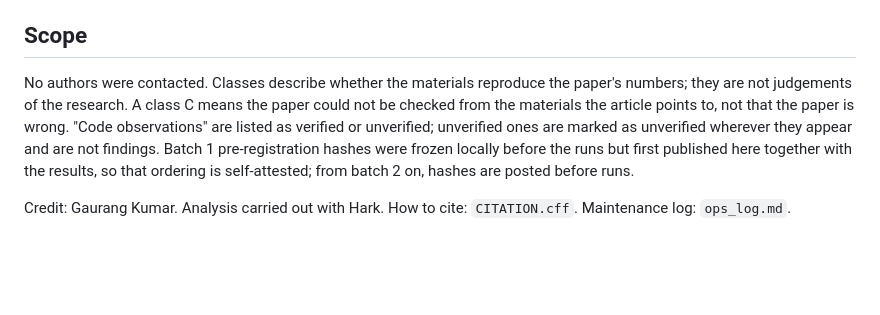
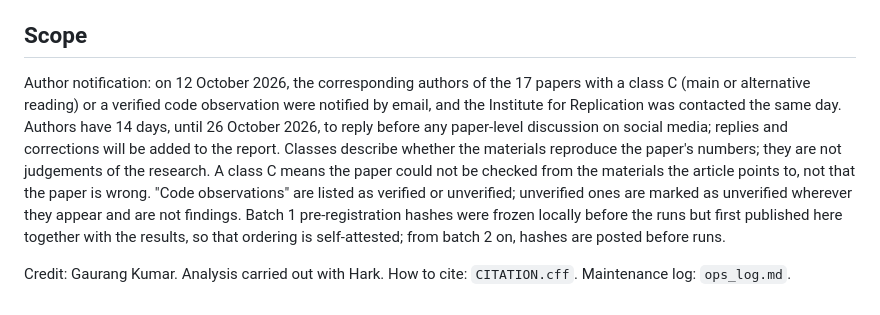
Before and after one commit to hapybeing/repro-audit-2026, a Markdown page: README.md, the part around the change. GitHub-like rendering; blank space fills up the shorter version.

Commit message:
README: author notification dates and 14-day window; add outreach_log

```diff
--- a/README.md
+++ b/README.md
@@ -44,6 +44,6 @@ Complete. Pre-registration hashes were pushed before any run (commit 2f287cb, 20
 - `papers/<id>/`: pre-registration, data statement, absence searches, agent logs and outputs for each paper
 
 ## Scope
-No authors were contacted. Classes describe whether the materials reproduce the paper's numbers; they are not judgements of the research. A class C means the paper could not be checked from the materials the article points to, not that the paper is wrong. "Code observations" are listed as verified or unverified; unverified ones are marked as unverified wherever they appear and are not findings. Batch 1 pre-registration hashes were frozen locally before the runs but first published here together with the results, so that ordering is self-attested; from batch 2 on, hashes are posted before runs.
+Author notification: on 12 October 2026, the corresponding authors of the 17 papers with a class C (main or alternative reading) or a verified code observation were notified by email, and the Institute for Replication was contacted the same day. Authors have 14 days, until 26 October 2026, to reply before any paper-level discussion on social media; replies and corrections will be added to the report. Classes describe whether the materials reproduce the paper's numbers; they are not judgements of the research. A class C means the paper could not be checked from the materials the article points to, not that the paper is wrong. "Code observations" are listed as verified or unverified; unverified ones are marked as unverified wherever they appear and are not findings. Batch 1 pre-registration hashes were frozen locally before the runs but first published here together with the results, so that ordering is self-attested; from batch 2 on, hashes are posted before runs.
 
 Credit: Gaurang Kumar. Analysis carried out with Hark. How to cite: `CITATION.cff`. Maintenance log: `ops_log.md`.
```
Also changed, not shown: ops_log.md (+1 -0 lines), outreach_log.md (added, +25 -0 lines).
